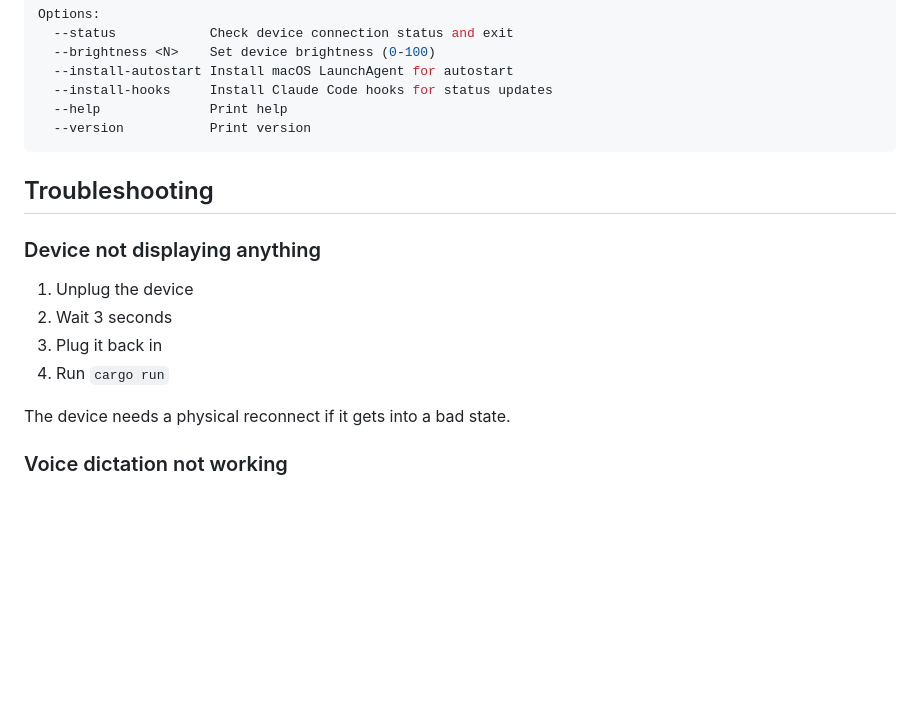
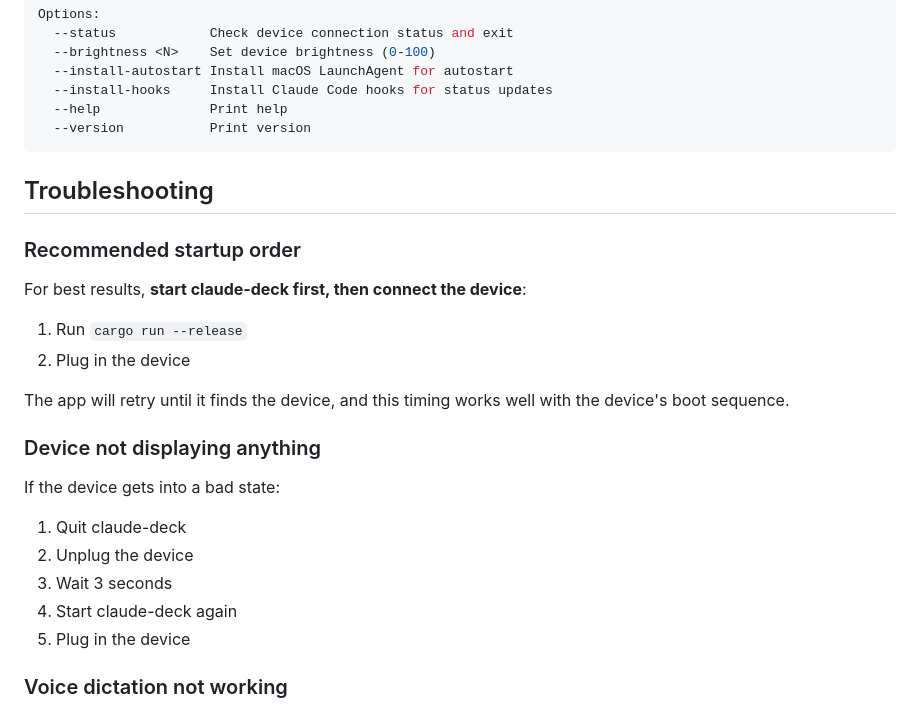
Before and after one commit to carlpayne/claude-deck, a Markdown page: README.md, the part around the change. Drawn GitHub-style; blank space fills up the shorter version.

Commit message:
Update troubleshooting: recommend starting app before connecting device
Co-Authored-By: Claude Opus 4.5 <noreply@anthropic.com>

```diff
--- a/README.md
+++ b/README.md
@@ -134,14 +134,24 @@ Options:
 
 ## Troubleshooting
 
+### Recommended startup order
+
+For best results, **start claude-deck first, then connect the device**:
+
+1. Run `cargo run --release`
+2. Plug in the device
+
+The app will retry until it finds the device, and this timing works well with the device's boot sequence.
+
 ### Device not displaying anything
 
-1. Unplug the device
-2. Wait 3 seconds
-3. Plug it back in
-4. Run `cargo run`
+If the device gets into a bad state:
 
-The device needs a physical reconnect if it gets into a bad state.
+1. Quit claude-deck
+2. Unplug the device
+3. Wait 3 seconds
+4. Start claude-deck again
+5. Plug in the device
 
 ### Voice dictation not working
 
```
